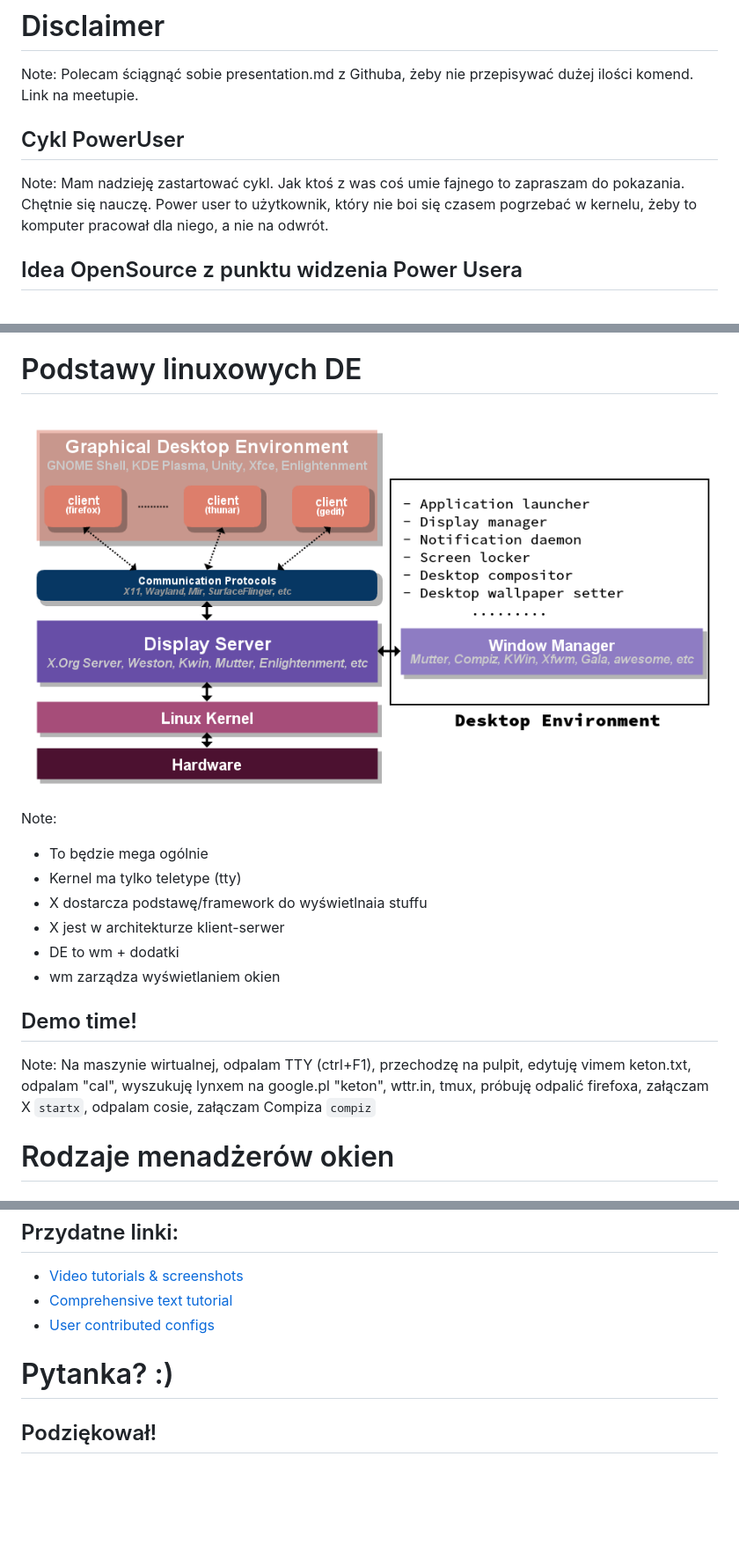
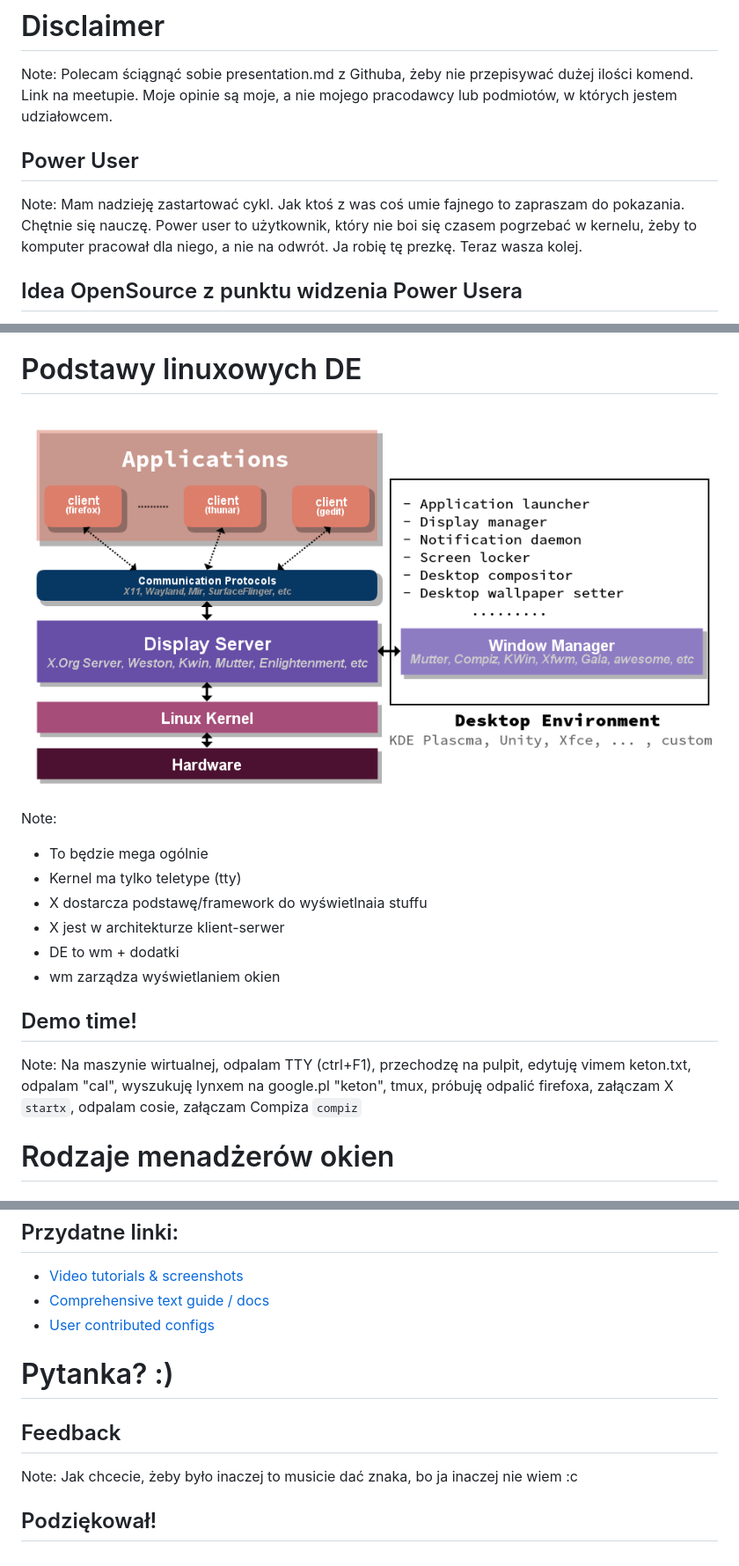
Before and after one commit to allgreed/presentation-poweruser-i3-window-manager, a Markdown page: presentation.md, 3 parts joined by grey strips. Shown: that part at 88% size. Rendered like a GitHub page; pictures changed too: img/linux_basic_components_of_a_gui.png; blank space fills up the shorter version.

Commit message:
After presentation feedback

````diff
--- a/presentation.md
+++ b/presentation.md
@@ -12,13 +12,14 @@ Na workspacie nr 8
 
 Note:
 Polecam ściągnąć sobie presentation.md z Githuba, żeby nie przepisywać dużej ilości komend. Link na meetupie.
+Moje opinie są moje, a nie mojego pracodawcy lub podmiotów, w których jestem udziałowcem.
 
 
-## <span style="color: #b58900">Cykl PowerUser</span>
+## <span style="color: #b58900">Power User</span>
 <!-- .slide: data-background-color="black" -->
 
 Note:
-Mam nadzieję zastartować cykl. Jak ktoś z was coś umie fajnego to zapraszam do pokazania. Chętnie się nauczę. Power user to użytkownik, który nie boi się czasem pogrzebać w kernelu, żeby to komputer pracował dla niego, a nie na odwrót.
+Mam nadzieję zastartować cykl. Jak ktoś z was coś umie fajnego to zapraszam do pokazania. Chętnie się nauczę. Power user to użytkownik, który nie boi się czasem pogrzebać w kernelu, żeby to komputer pracował dla niego, a nie na odwrót. Ja robię tę prezkę. Teraz wasza kolej.
 
 
 ## <span style="color: #b58900">Idea OpenSource z punktu widzenia Power Usera</span>
@@ -58,7 +59,7 @@ Note:
 ## Demo time!
 
 Note:
-Na maszynie wirtualnej, odpalam TTY (ctrl+F1), przechodzę na pulpit, edytuję vimem keton.txt, odpalam "cal", wyszukuję lynxem na google.pl "keton", wttr.in, tmux, próbuję odpalić firefoxa, załączam X ```startx```, odpalam cosie, załączam Compiza ```compiz```
+Na maszynie wirtualnej, odpalam TTY (ctrl+F1), przechodzę na pulpit, edytuję vimem keton.txt, odpalam "cal", wyszukuję lynxem na google.pl "keton", tmux, próbuję odpalić firefoxa, załączam X ```startx```, odpalam cosie, załączam Compiza ```compiz```
 
 
 
@@ -472,7 +475,7 @@ np. "nmcli dev wifi" -> do użycia przy skryptowaniu, "nmtui connect" -> tylko e
 
 ## Przydatne linki:
 - [Video tutorials & screenshots](https://i3wm.org/screenshots/)
-- [Comprehensive text tutorial](https://i3wm.org/docs/userguide.html)
+- [Comprehensive text guide / docs](https://i3wm.org/docs/userguide.html)
 - [User contributed configs](http://dotshare.it/category/wms/i3/)
 
 
@@ -480,4 +483,11 @@ np. "nmcli dev wifi" -> do użycia przy skryptowaniu, "nmtui connect" -> tylko e
 # Pytanka? :)
 
 
+## <span style="color: #b58900">Feedback</span>
+<!-- .slide: data-background-color="black" -->
+
+Note:
+Jak chcecie, żeby było inaczej to musicie dać znaka, bo ja inaczej nie wiem :c
+
+
 ## Podziękował!
````
Also changed, not shown: other parts of presentation.md (+2 -0 lines), img/icons.png (deleted), img/specs.png (deleted).
